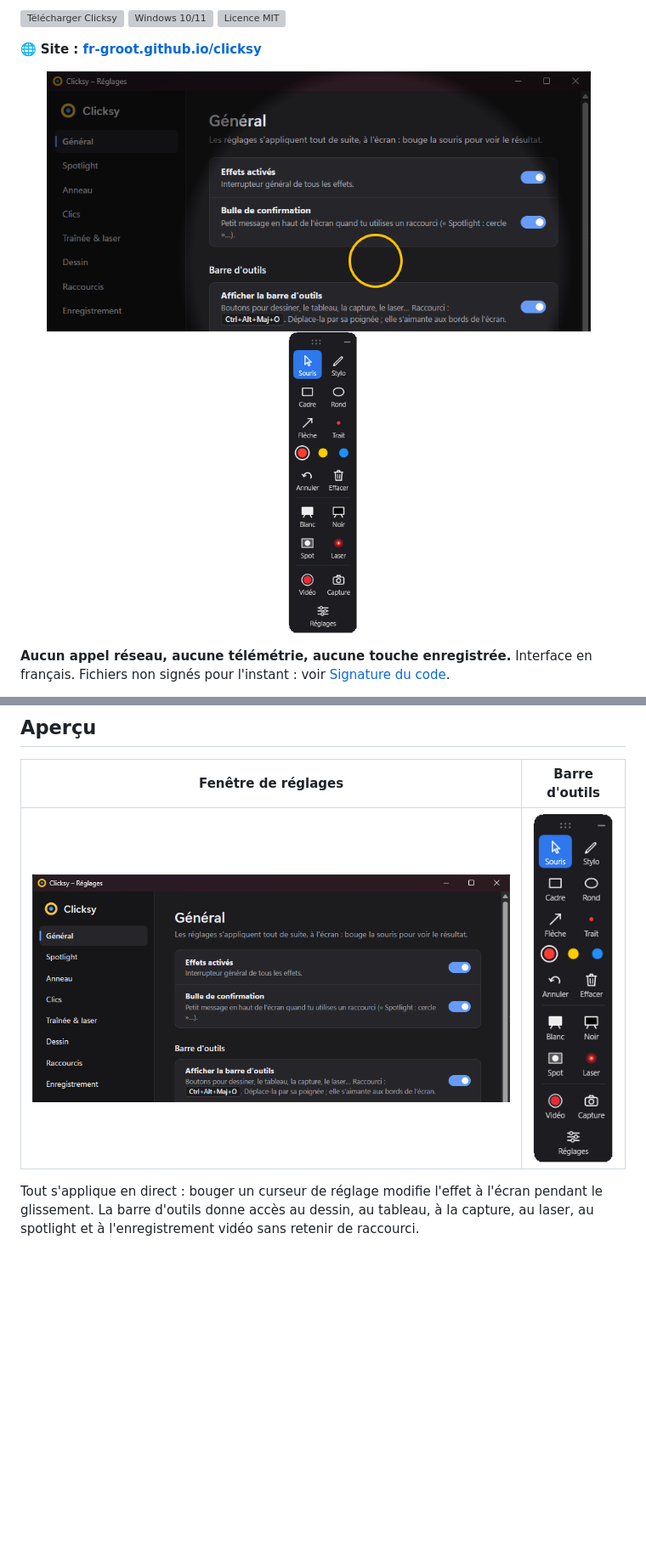
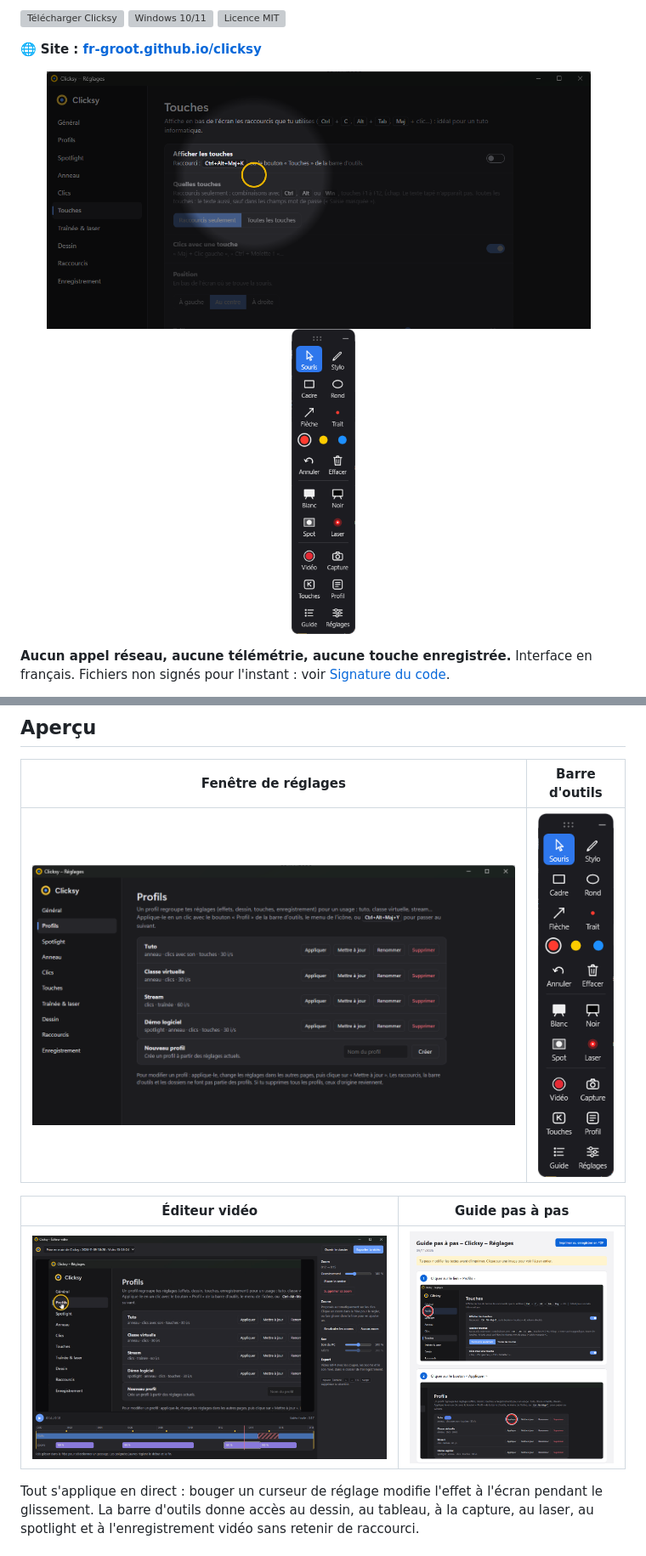
Before and after one commit to Fr-Groot/clicksy, a Markdown page: README.md, 2 parts joined by grey strips. Shown at 85% size. Rendered like a GitHub page; pictures changed too: docs/images/barre-outils.png, docs/images/editeur.png (added), docs/images/guide.png (added); blank space fills up the shorter version; grey boxes are pictures that could not be loaded.

```diff
--- a/README.md
+++ b/README.md
@@ -54,7 +54,11 @@ in [Issues](https://github.com/Fr-Groot/clicksy/issues), in English or French.
 
 | Fenêtre de réglages | Barre d'outils |
 |---|---|
-| ![Réglages de Clicksy, page Général](docs/images/reglages.png) | ![Barre d'outils de Clicksy](docs/images/barre-outils.png) |
+| ![Réglages de Clicksy, page Profils](docs/images/reglages.png) | ![Barre d'outils de Clicksy](docs/images/barre-outils.png) |
+
+| Éditeur vidéo | Guide pas à pas |
+|---|---|
+| ![Éditeur vidéo : aperçu zoomé, coupes et zooms sur les clics](docs/images/editeur.png) | ![Guide pas à pas imprimable généré par Clicksy](docs/images/guide.png) |
 
 Tout s'applique en direct : bouger un curseur de réglage modifie l'effet à l'écran pendant le
 glissement. La barre d'outils donne accès au dessin, au tableau, à la capture, au laser, au spotlight
```
Also changed, not shown: docs/images/social-preview.png, 2 other files.
